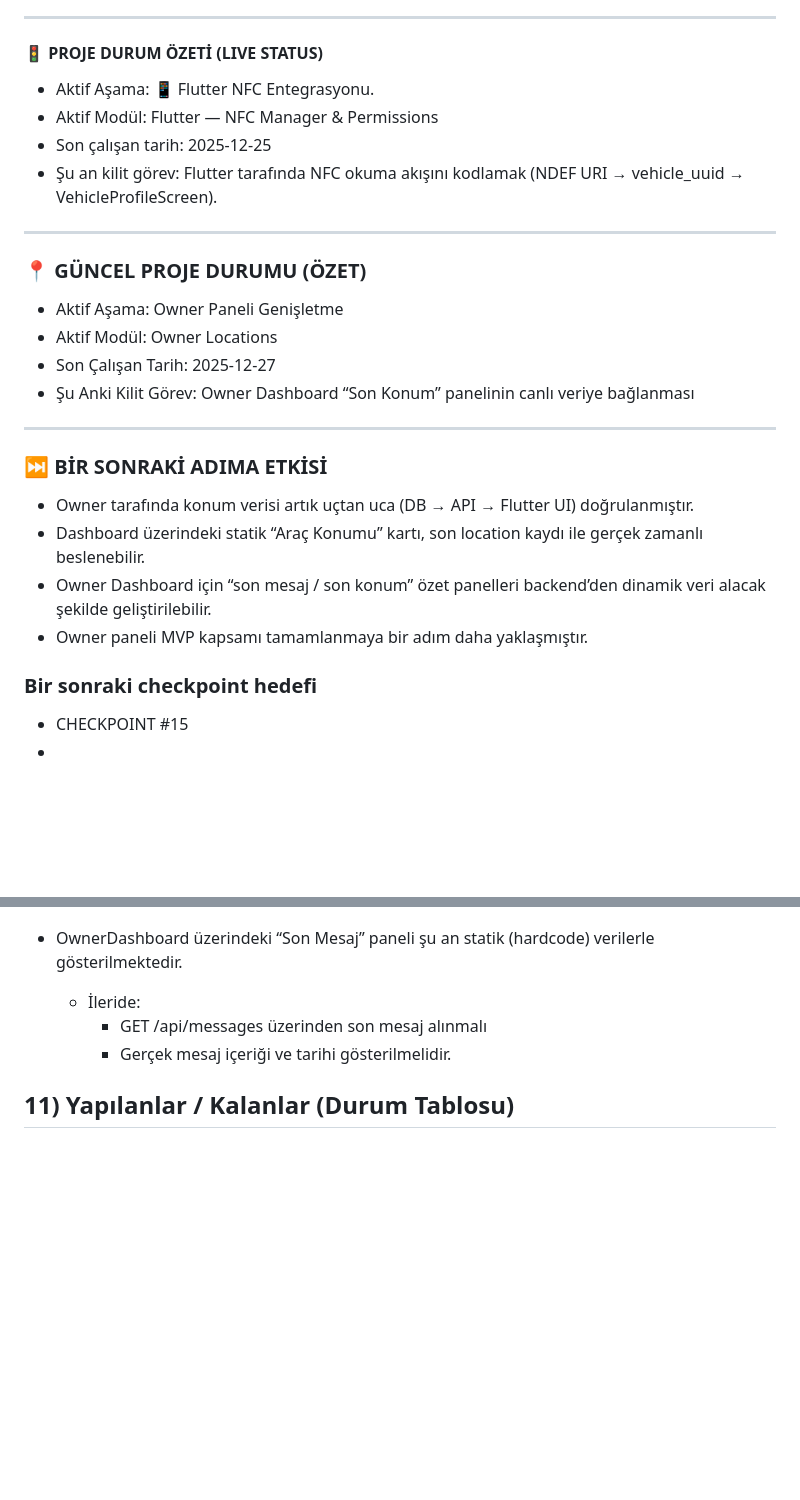
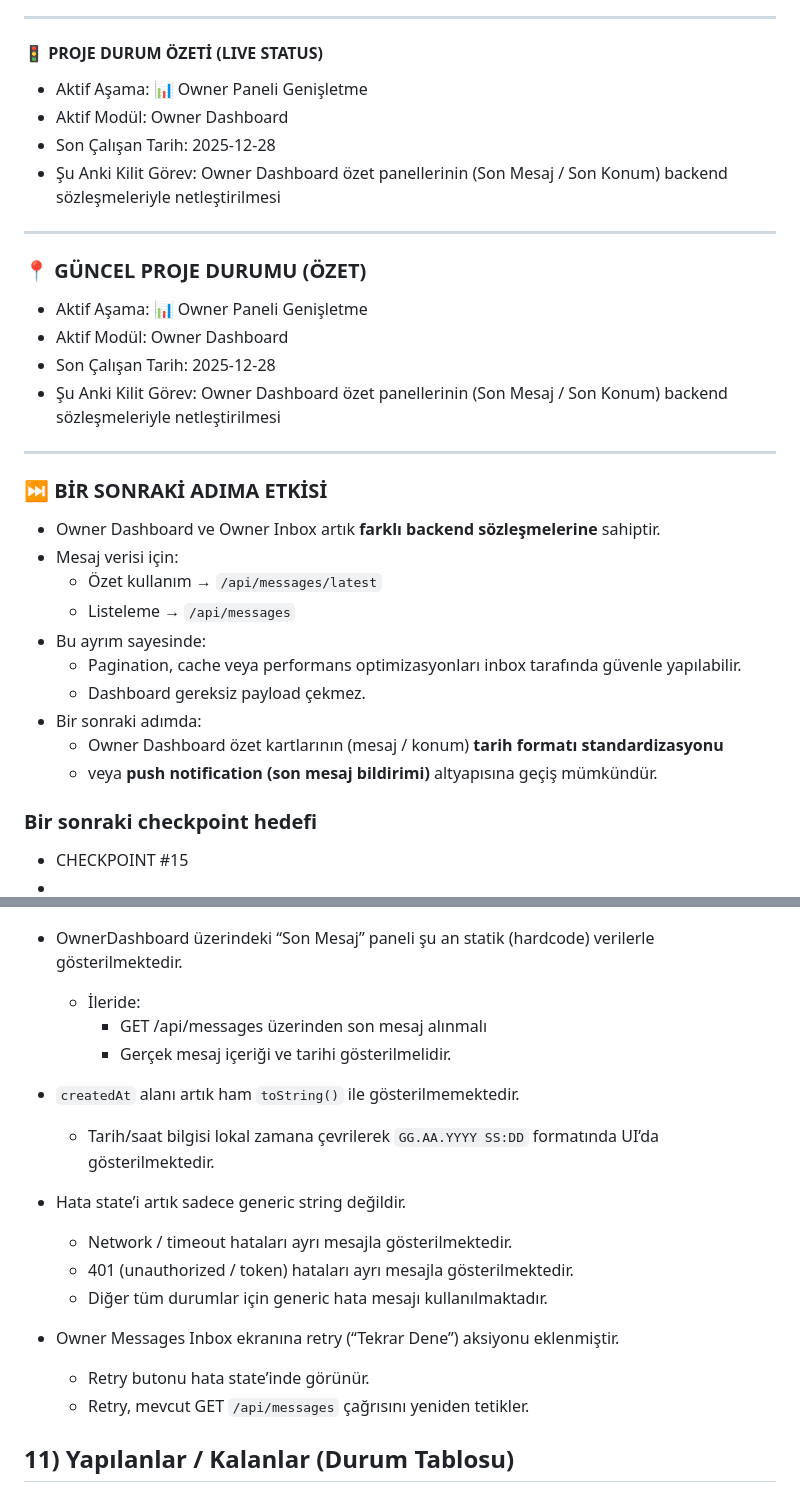
Before and after one commit to huseyincakirca/arvoncode_app, a Markdown page: ArvonCode.md, 2 parts joined by grey strips. GitHub-like rendering; blank space fills up the shorter version.

```diff
--- a/ArvonCode.md
+++ b/ArvonCode.md
@@ -6,26 +6,35 @@
 
 ---
 #### 🚦 PROJE DURUM ÖZETİ (LIVE STATUS)
-- Aktif Aşama: 📱 Flutter NFC Entegrasyonu.
-- Aktif Modül: Flutter — NFC Manager & Permissions
-- Son çalışan tarih: 2025-12-25
-- Şu an kilit görev: Flutter tarafında NFC okuma akışını kodlamak (NDEF URI → vehicle_uuid → VehicleProfileScreen).
+- Aktif Aşama: 📊 Owner Paneli Genişletme
+- Aktif Modül: Owner Dashboard
+- Son Çalışan Tarih: 2025-12-28
+- Şu Anki Kilit Görev: Owner Dashboard özet panellerinin (Son Mesaj / Son Konum) backend sözleşmeleriyle netleştirilmesi
+
 
 ---
 
 ### 📍 GÜNCEL PROJE DURUMU (ÖZET)
-- Aktif Aşama: Owner Paneli Genişletme
-- Aktif Modül: Owner Locations
-- Son Çalışan Tarih: 2025-12-27
-- Şu Anki Kilit Görev: Owner Dashboard “Son Konum” panelinin canlı veriye bağlanması
+- Aktif Aşama: 📊 Owner Paneli Genişletme
+- Aktif Modül: Owner Dashboard
+- Son Çalışan Tarih: 2025-12-28
+- Şu Anki Kilit Görev: Owner Dashboard özet panellerinin (Son Mesaj / Son Konum) backend sözleşmeleriyle netleştirilmesi
+
 
 ---
 
 ### ⏭️ BİR SONRAKİ ADIMA ETKİSİ
-- Owner tarafında konum verisi artık uçtan uca (DB → API → Flutter UI) doğrulanmıştır.
-- Dashboard üzerindeki statik “Araç Konumu” kartı, son location kaydı ile gerçek zamanlı beslenebilir.
-- Owner Dashboard için “son mesaj / son konum” özet panelleri backend’den dinamik veri alacak şekilde geliştirilebilir.
-- Owner paneli MVP kapsamı tamamlanmaya bir adım daha yaklaşmıştır.
+
+- Owner Dashboard ve Owner Inbox artık **farklı backend sözleşmelerine** sahiptir.
+- Mesaj verisi için:
+  - Özet kullanım → `/api/messages/latest`
+  - Listeleme → `/api/messages`
+- Bu ayrım sayesinde:
+  - Pagination, cache veya performans optimizasyonları inbox tarafında güvenle yapılabilir.
+  - Dashboard gereksiz payload çekmez.
+- Bir sonraki adımda:
+  - Owner Dashboard özet kartlarının (mesaj / konum) **tarih formatı standardizasyonu**
+  - veya **push notification (son mesaj bildirimi)** altyapısına geçiş mümkündür.
 
 ### Bir sonraki checkpoint hedefi
 - CHECKPOINT #15
@@ -1036,6 +1154,16 @@ Not: Bu checkpoint’te “custom message” endpoint’i (POST /api/public/mess
   - İleride:
     - GET /api/messages üzerinden son mesaj alınmalı
     - Gerçek mesaj içeriği ve tarihi gösterilmelidir.
+
+- `createdAt` alanı artık ham `toString()` ile gösterilmemektedir.
+    - Tarih/saat bilgisi lokal zamana çevrilerek `GG.AA.YYYY SS:DD` formatında UI’da gösterilmektedir.
+- Hata state’i artık sadece generic string değildir.
+    - Network / timeout hataları ayrı mesajla gösterilmektedir.
+    - 401 (unauthorized / token) hataları ayrı mesajla gösterilmektedir.
+    - Diğer tüm durumlar için generic hata mesajı kullanılmaktadır.
+- Owner Messages Inbox ekranına retry (“Tekrar Dene”) aksiyonu eklenmiştir.
+    - Retry butonu hata state’inde görünür.
+    - Retry, mevcut GET `/api/messages` çağrısını yeniden tetikler.
 
 
 
```
Also changed, not shown: other parts of ArvonCode.md (+125 -10 lines).
